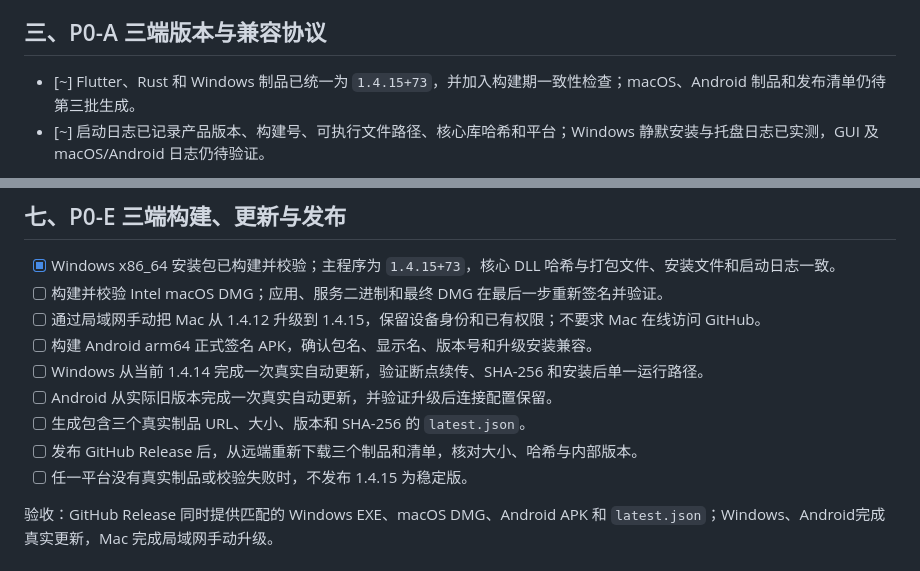
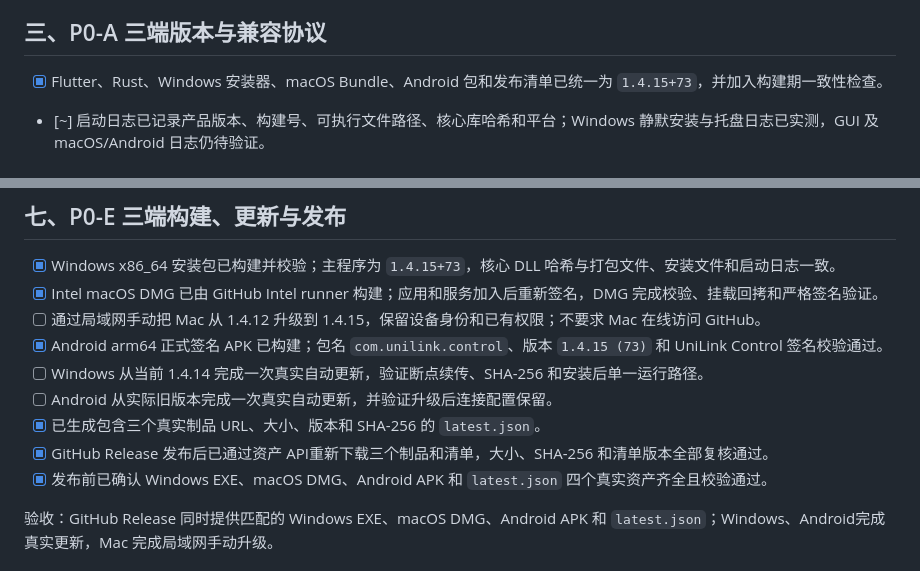
Before and after one commit to timoduizhang250/unilink-control, a Markdown page: docs/UNILINK_RELEASE_CHECKLIST_1.4.15.md, 2 parts joined by grey strips. Rendered like a GitHub page.

Commit message:
Document UniLink Control 1.4.15 publication

```diff
--- a/docs/UNILINK_RELEASE_CHECKLIST_1.4.15.md
+++ b/docs/UNILINK_RELEASE_CHECKLIST_1.4.15.md
@@ -38,7 +38,7 @@ Release theme: 三端版本统一、连接路由稳定、Windows 单一安装、
 
 ## 三、P0-A 三端版本与兼容协议
 
-- [~] Flutter、Rust 和 Windows 制品已统一为 `1.4.15+73`，并加入构建期一致性检查；macOS、Android 制品和发布清单仍待第三批生成。
+- [x] Flutter、Rust、Windows 安装器、macOS Bundle、Android 包和发布清单已统一为 `1.4.15+73`，并加入构建期一致性检查。
 - [~] 启动日志已记录产品版本、构建号、可执行文件路径、核心库哈希和平台；Windows 静默安装与托盘日志已实测，GUI 及 macOS/Android 日志仍待验证。
 - [ ] 连接握手记录本端版本和对端版本，不再只显示 `21116`、离线或连接失败等模糊结果。
 - [ ] 保持与 `1.4.12`、`1.4.13`、`1.4.14` 的基础协议兼容；不得为了 1.4.15 无提示修改设备身份、密码或会话协议。
@@ -87,14 +87,14 @@ Release theme: 三端版本统一、连接路由稳定、Windows 单一安装、
 ## 七、P0-E 三端构建、更新与发布
 
 - [x] Windows x86_64 安装包已构建并校验；主程序为 `1.4.15+73`，核心 DLL 哈希与打包文件、安装文件和启动日志一致。
-- [ ] 构建并校验 Intel macOS DMG；应用、服务二进制和最终 DMG 在最后一步重新签名并验证。
+- [x] Intel macOS DMG 已由 GitHub Intel runner 构建；应用和服务加入后重新签名，DMG 完成校验、挂载回拷和严格签名验证。
 - [ ] 通过局域网手动把 Mac 从 1.4.12 升级到 1.4.15，保留设备身份和已有权限；不要求 Mac 在线访问 GitHub。
-- [ ] 构建 Android arm64 正式签名 APK，确认包名、显示名、版本号和升级安装兼容。
+- [x] Android arm64 正式签名 APK 已构建；包名 `com.unilink.control`、版本 `1.4.15 (73)` 和 UniLink Control 签名校验通过。
 - [ ] Windows 从当前 1.4.14 完成一次真实自动更新，验证断点续传、SHA-256 和安装后单一运行路径。
 - [ ] Android 从实际旧版本完成一次真实自动更新，并验证升级后连接配置保留。
-- [ ] 生成包含三个真实制品 URL、大小、版本和 SHA-256 的 `latest.json`。
-- [ ] 发布 GitHub Release 后，从远端重新下载三个制品和清单，核对大小、哈希与内部版本。
-- [ ] 任一平台没有真实制品或校验失败时，不发布 1.4.15 为稳定版。
+- [x] 已生成包含三个真实制品 URL、大小、版本和 SHA-256 的 `latest.json`。
+- [x] GitHub Release 发布后已通过资产 API重新下载三个制品和清单，大小、SHA-256 和清单版本全部复核通过。
+- [x] 发布前已确认 Windows EXE、macOS DMG、Android APK 和 `latest.json` 四个真实资产齐全且校验通过。
 
 验收：GitHub Release 同时提供匹配的 Windows EXE、macOS DMG、Android APK 和 `latest.json`；Windows、Android完成真实更新，Mac 完成局域网手动升级。
 
```
Also changed, not shown: docs/UNILINK_EXECUTION_CHECKLIST_ANDROID_WINDOW.md (+2 -2 lines), docs/UNILINK_HANDOFF_2026-07-19.md (added, +43 -0 lines).
